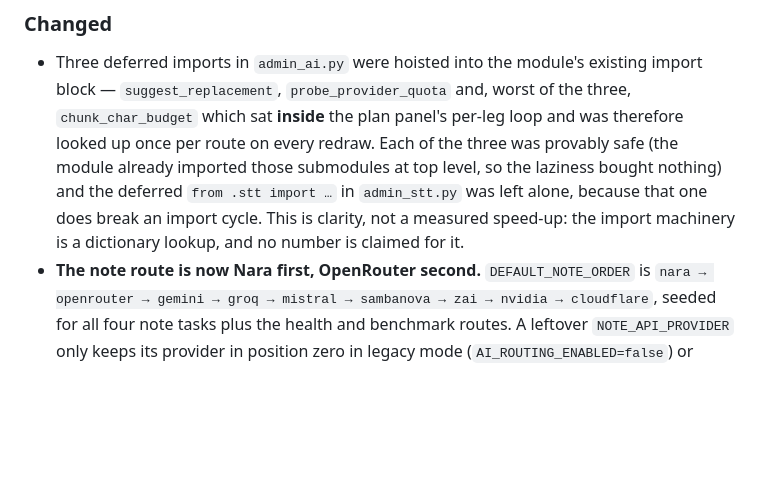
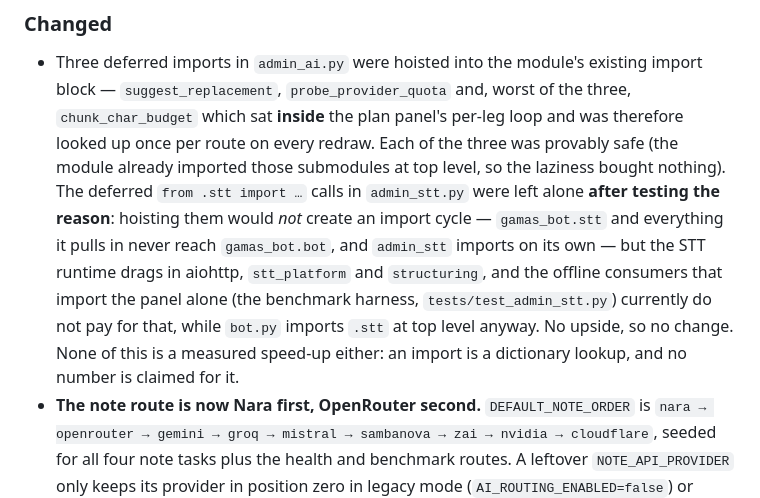
Before and after one commit to AmiraliGhamkhar/Gamas_bot, a Markdown page: docs/CHANGELOG.md, the part around the change. GitHub-like rendering; blank space fills up the shorter version.

Commit message:
Correct a claim I made about admin_stt's deferred imports
The previous commit's CHANGELOG text said the `from .stt import …` calls inside
`admin_stt.py` stay local "because that one does break an import cycle". I wrote
that as a plausible reason and then checked it — and it is wrong:

- `gamas_bot/stt.py` imports config, provider_credentials, stt_platform.*,
  progress and `structuring._endpoint`; nothing in that graph reaches
  `gamas_bot.bot`, and `grep` for `from .bot import` across those modules returns
  nothing;
- `import gamas_bot.admin_stt` in a fresh interpreter succeeds with
  `gamas_bot.bot` absent from `sys.modules`, which is exactly what a cycle would
  prevent.

The accurate reason to leave them alone is weight, not cycles: `.stt` pulls in the
transcription runtime, the offline benchmark harness and `tests/test_admin_stt.py`
import the panel without the bot and do not need it, and `bot.py` already imports
`.stt` at top level — so hoisting changes nothing that matters. The CHANGELOG now
records that, including that the cycle hypothesis was tested and rejected, so the
next reader does not repeat the guess.

Docs only; no code touched by this commit.

Co-authored-by: arena-agent <297053741+arena-agent@users.noreply.github.com>

```diff
--- a/docs/CHANGELOG.md
+++ b/docs/CHANGELOG.md
@@ -9,10 +9,15 @@
   three, `chunk_char_budget` which sat **inside** the plan panel's per-leg loop and
   was therefore looked up once per route on every redraw. Each of the three was
   provably safe (the module already imported those submodules at top level, so the
-  laziness bought nothing) and the deferred `from .stt import …` in `admin_stt.py`
-  was left alone, because that one does break an import cycle. This is clarity, not
-  a measured speed-up: the import machinery is a dictionary lookup, and no number is
-  claimed for it.
+  laziness bought nothing). The deferred `from .stt import …` calls in `admin_stt.py`
+  were left alone **after testing the reason**: hoisting them would *not* create an
+  import cycle — `gamas_bot.stt` and everything it pulls in never reach
+  `gamas_bot.bot`, and `admin_stt` imports on its own — but the STT runtime drags in
+  aiohttp, `stt_platform` and `structuring`, and the offline consumers that import
+  the panel alone (the benchmark harness, `tests/test_admin_stt.py`) currently do not
+  pay for that, while `bot.py` imports `.stt` at top level anyway. No upside, so no
+  change. None of this is a measured speed-up either: an import is a dictionary
+  lookup, and no number is claimed for it.
 * **The note route is now Nara first, OpenRouter second.** `DEFAULT_NOTE_ORDER`
   is `nara → openrouter → gemini → groq → mistral → sambanova → zai → nvidia →
   cloudflare`, seeded for all four note tasks plus the health and benchmark
```
